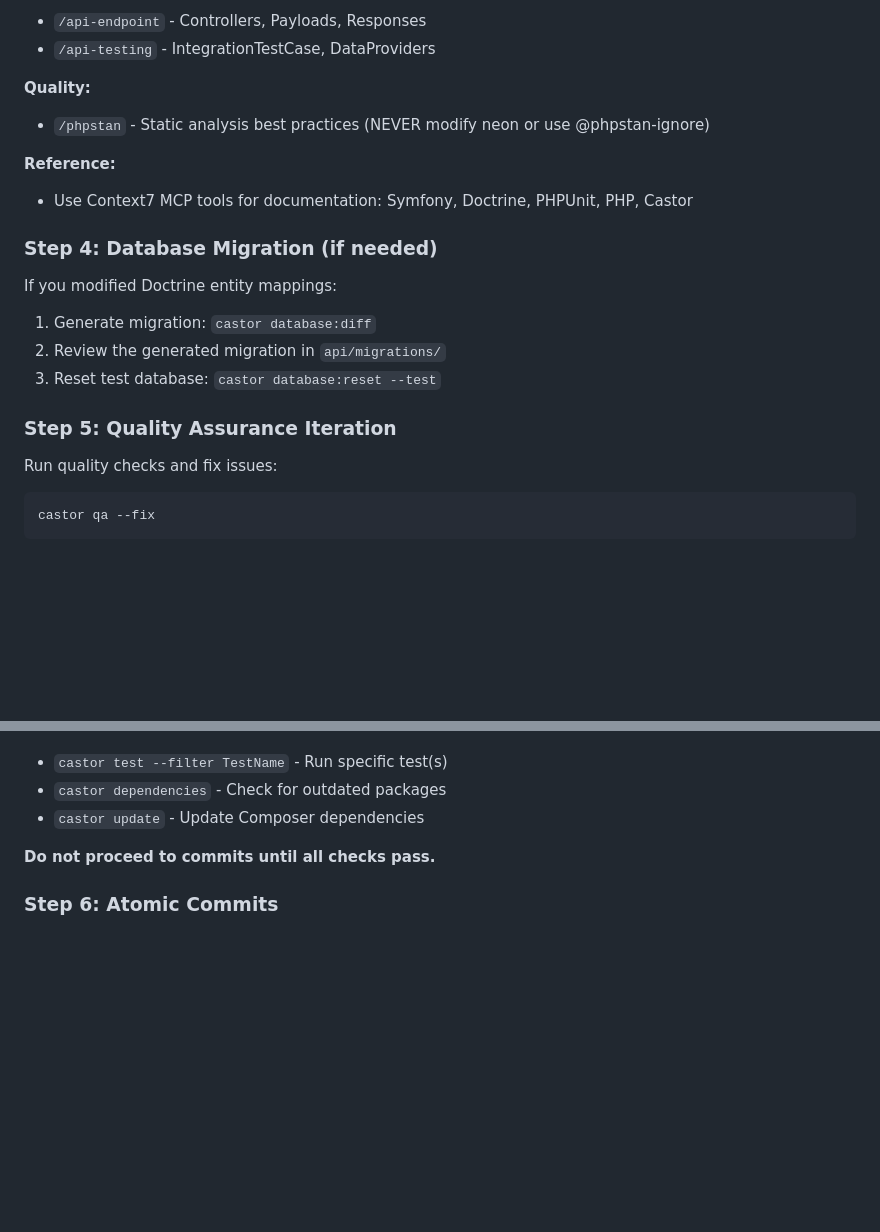
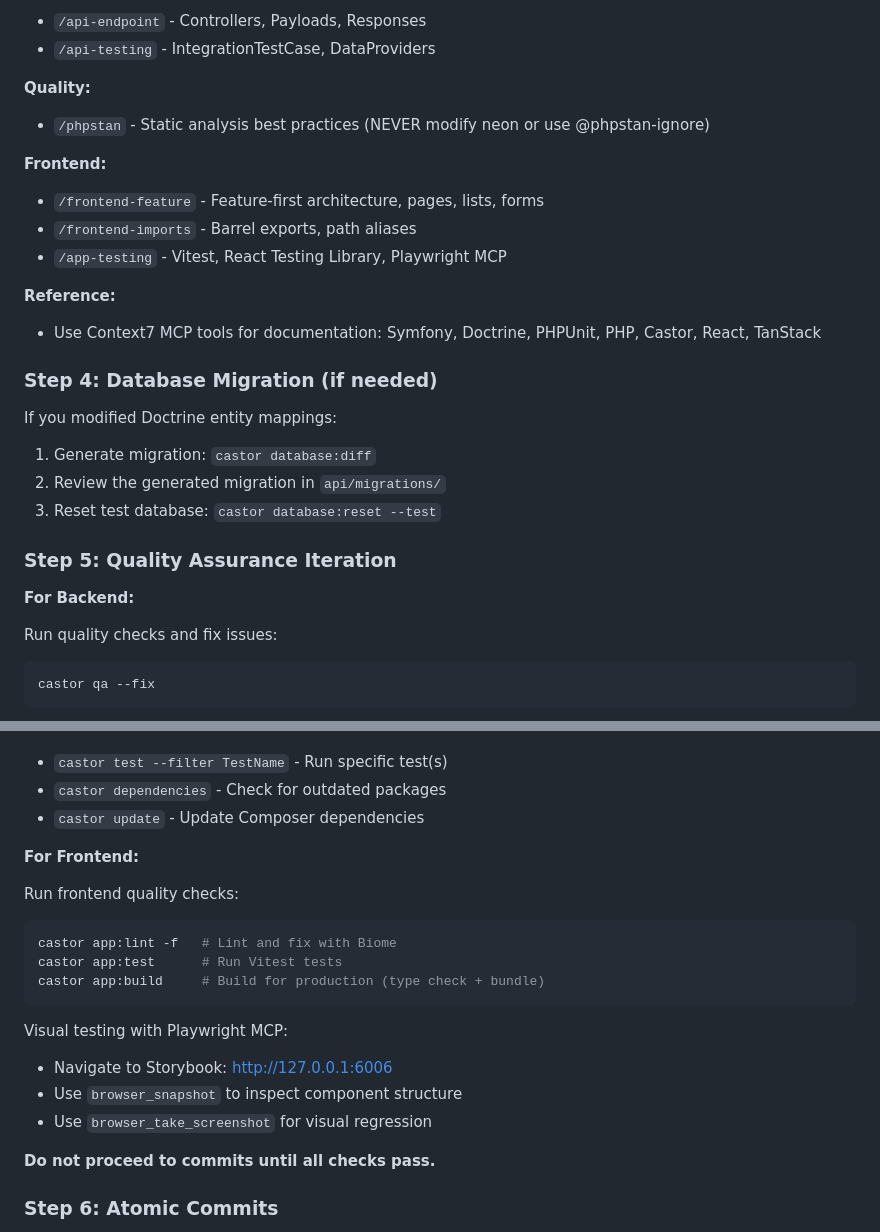
Before and after one commit to dairectiv/dairectiv, a Markdown page: .claude/agents/spec-driven-development.md, 2 parts joined by grey strips. Drawn GitHub-style; blank space fills up the shorter version.

````diff
--- a/.claude/agents/spec-driven-development.md
+++ b/.claude/agents/spec-driven-development.md
@@ -117,8 +134,13 @@ Use the appropriate skills based on detected task types:
 **Quality:**
 - `/phpstan` - Static analysis best practices (NEVER modify neon or use @phpstan-ignore)
 
+**Frontend:**
+- `/frontend-feature` - Feature-first architecture, pages, lists, forms
+- `/frontend-imports` - Barrel exports, path aliases
+- `/app-testing` - Vitest, React Testing Library, Playwright MCP
+
 **Reference:**
-- Use Context7 MCP tools for documentation: Symfony, Doctrine, PHPUnit, PHP, Castor
+- Use Context7 MCP tools for documentation: Symfony, Doctrine, PHPUnit, PHP, Castor, React, TanStack
 
 ### Step 4: Database Migration (if needed)
 
@@ -128,6 +150,8 @@ If you modified Doctrine entity mappings:
 3. Reset test database: `castor database:reset --test`
 
 ### Step 5: Quality Assurance Iteration
+
+**For Backend:**
 
 Run quality checks and fix issues:
 
@@ -147,6 +171,21 @@ Other useful commands:
 - `castor test --filter TestName` - Run specific test(s)
 - `castor dependencies` - Check for outdated packages
 - `castor update` - Update Composer dependencies
+
+**For Frontend:**
+
+Run frontend quality checks:
+
+```bash
+castor app:lint -f   # Lint and fix with Biome
+castor app:test      # Run Vitest tests
+castor app:build     # Build for production (type check + bundle)
+```
+
+Visual testing with Playwright MCP:
+- Navigate to Storybook: http://127.0.0.1:6006
+- Use `browser_snapshot` to inspect component structure
+- Use `browser_take_screenshot` for visual regression
 
 **Do not proceed to commits until all checks pass.**
 
````
Also changed, not shown: other parts of .claude/agents/spec-driven-development.md (+40 -2 lines), CLAUDE.md (+10 -0 lines).
